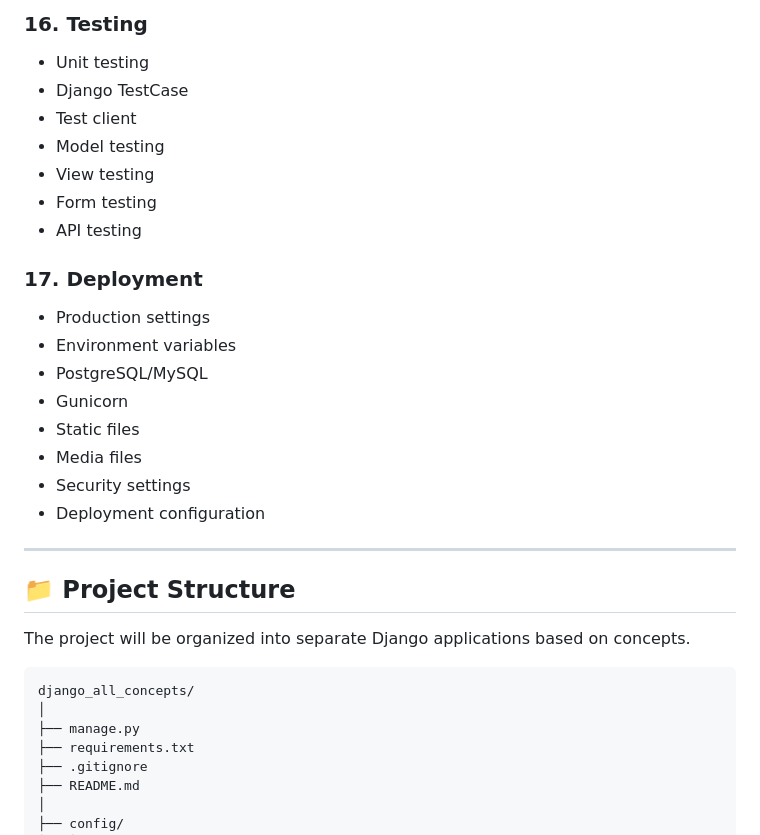
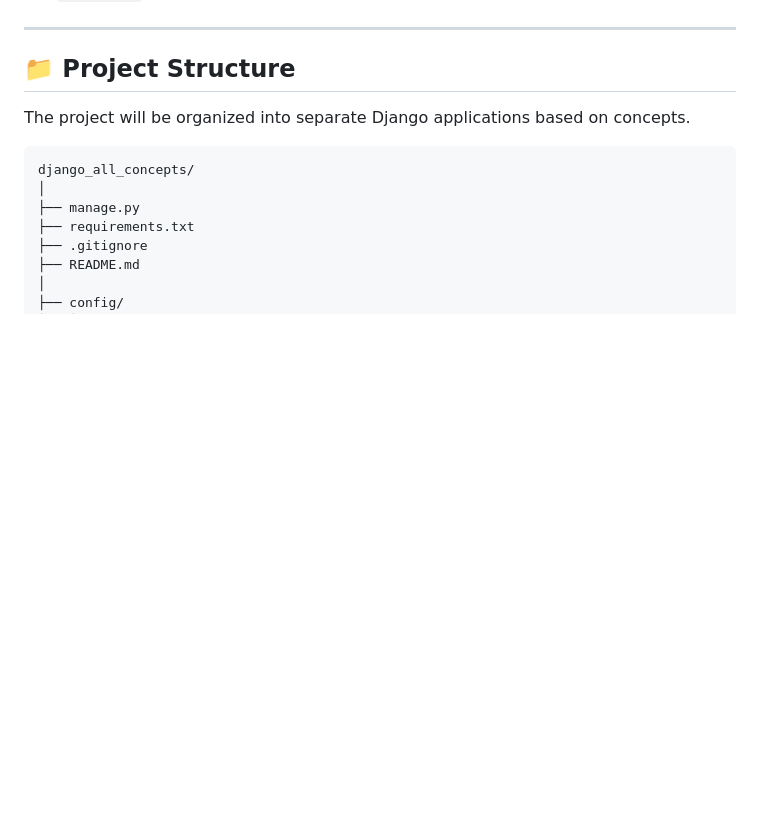
Before and after one commit to AJ126/django_all_concepts, a Markdown page: README.md, the part around one of its changes. Drawn GitHub-style; blank space fills up the shorter version.

```diff
--- a/README.md
+++ b/README.md
@@ -231,23 +184,3 @@ Topics will be added progressively as the project grows.
-### 16. Testing
-
-* Unit testing
-* Django TestCase
-* Test client
-* Model testing
-* View testing
-* Form testing
-* API testing
-
-### 17. Deployment
-
-* Production settings
-* Environment variables
-* PostgreSQL/MySQL
-* Gunicorn
-* Static files
-* Media files
-* Security settings
-* Deployment configuration
 
 ---
 
```
Also changed, not shown: other parts of README.md (+0 -47 lines).
